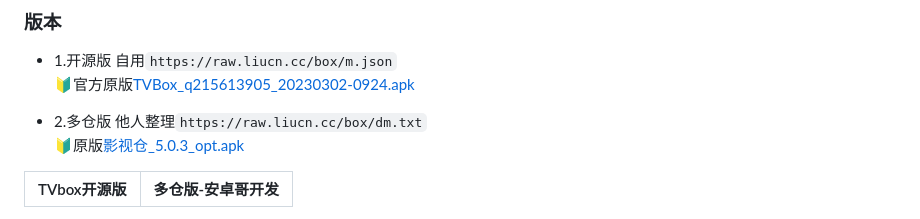
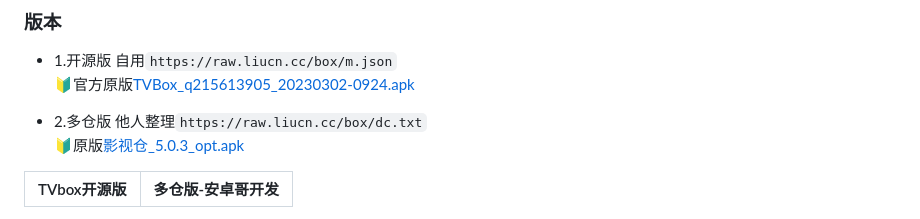
Before and after one commit to sysh8888/mao, a Markdown page: README.md, the part around the change. GitHub-like rendering.

```diff
--- a/README.md
+++ b/README.md
@@ -11,7 +11,7 @@
 - 1.开源版  自用`https://raw.liucn.cc/box/m.json`
  🔰官方原版[TVBox_q215613905_20230302-0924.apk](https://hny3idc.jb51.net/202302/tools/tvbox_866155.apk)
 
-- 2.多仓版  他人整理`https://raw.liucn.cc/box/dm.txt`
+- 2.多仓版  他人整理`https://raw.liucn.cc/box/dc.txt`
  🔰原版[影视仓_5.0.3_opt.apk](http://s1.xiazai163.com/apk2/yingshicangtv_v5.0.34_3673.com.apk)
 
 TVbox开源版 | 多仓版-安卓哥开发
```
